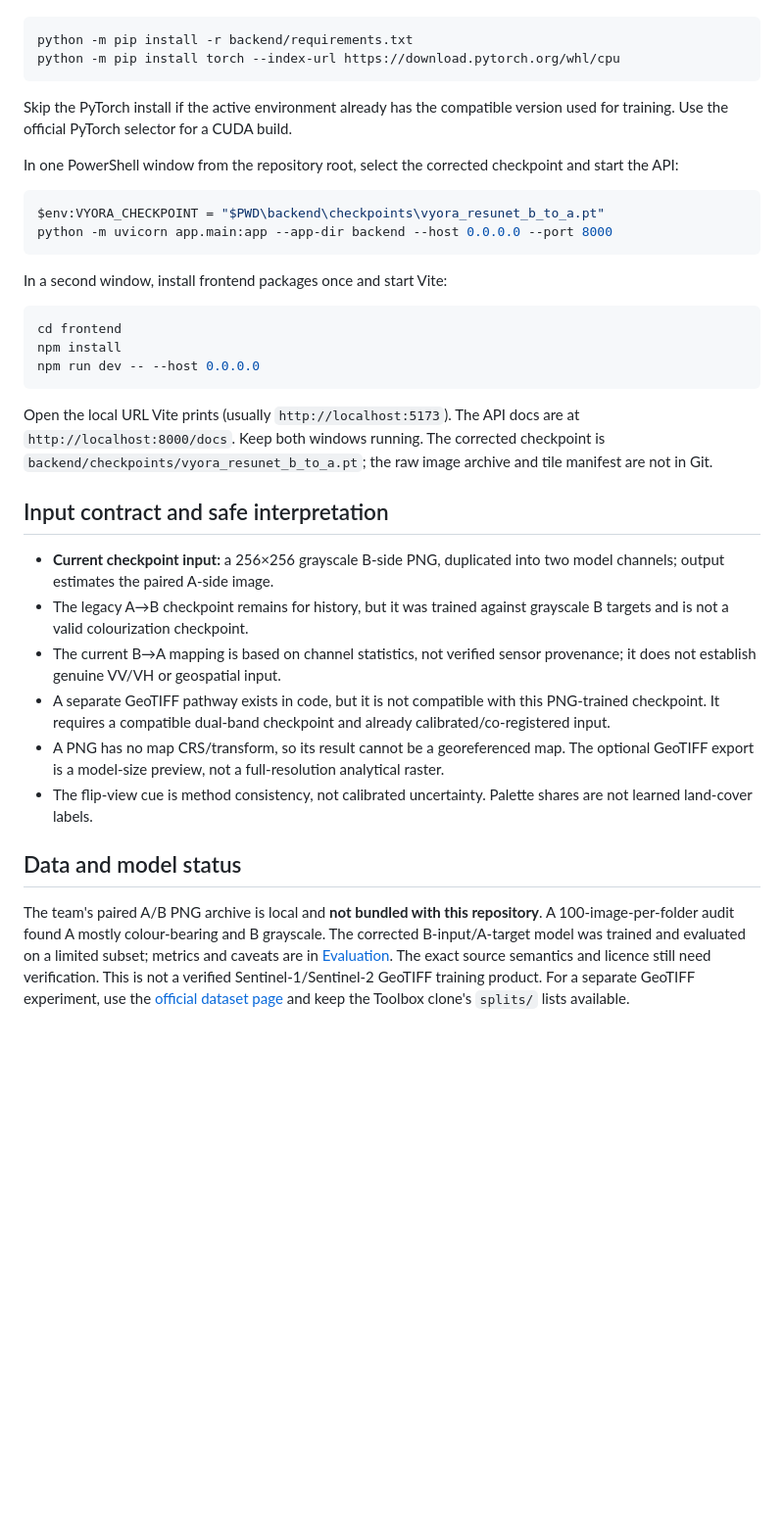
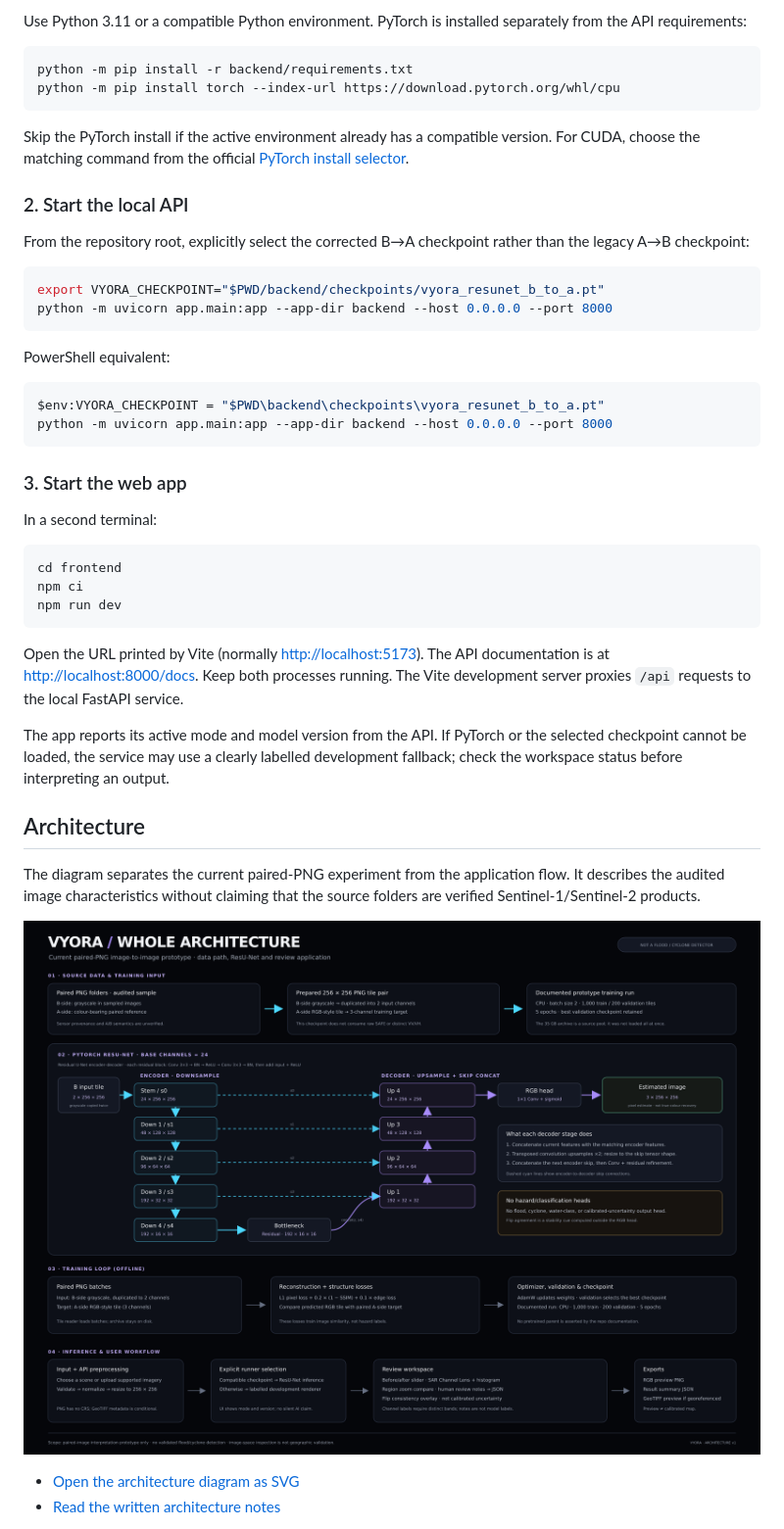
Before and after one commit to ssambit635-svg/VYORA, a Markdown page: README.md, the part around one of its changes. Shown at 98% size. Rendered like a GitHub page; pictures changed too: docs/diagrams/vyora_whole_architecture.png; blank space fills up the shorter version.

````diff
--- a/README.md
+++ b/README.md
@@ -24,37 +62,50 @@ Install runtime dependencies once from the repository root (PyTorch is separate
+Use Python 3.11 or a compatible Python environment. PyTorch is installed separately from the API requirements:
+
+```bash
 python -m pip install -r backend/requirements.txt
 python -m pip install torch --index-url https://download.pytorch.org/whl/cpu
 ```
 
-Skip the PyTorch install if the active environment already has the compatible version used for training. Use the official PyTorch selector for a CUDA build.
+Skip the PyTorch install if the active environment already has a compatible version. For CUDA, choose the matching command from the official [PyTorch install selector](https://pytorch.org/get-started/locally/).
 
-In one PowerShell window from the repository root, select the corrected checkpoint and start the API:
+### 2. Start the local API
+
+From the repository root, explicitly select the corrected B→A checkpoint rather than the legacy A→B checkpoint:
+
+```bash
+export VYORA_CHECKPOINT="$PWD/backend/checkpoints/vyora_resunet_b_to_a.pt"
+python -m uvicorn app.main:app --app-dir backend --host 0.0.0.0 --port 8000
+```
+
+PowerShell equivalent:
 
 ```powershell
 $env:VYORA_CHECKPOINT = "$PWD\backend\checkpoints\vyora_resunet_b_to_a.pt"
 python -m uvicorn app.main:app --app-dir backend --host 0.0.0.0 --port 8000
 ```
 
-In a second window, install frontend packages once and start Vite:
+### 3. Start the web app
 
-```powershell
+In a second terminal:
+
+```bash
 cd frontend
-npm install
-npm run dev -- --host 0.0.0.0
+npm ci
+npm run dev
 ```
 
-Open the local URL Vite prints (usually `http://localhost:5173`). The API docs are at `http://localhost:8000/docs`. Keep both windows running. The corrected checkpoint is `backend/checkpoints/vyora_resunet_b_to_a.pt`; the raw image archive and tile manifest are not in Git.
+Open the URL printed by Vite (normally <http://localhost:5173>). The API documentation is at <http://localhost:8000/docs>. Keep both processes running. The Vite development server proxies `/api` requests to the local FastAPI service.
 
+The app reports its active mode and model version from the API. If PyTorch or the selected checkpoint cannot be loaded, the service may use a clearly labelled development fallback; check the workspace status before interpreting an output.
 
-## Input contract and safe interpretation
+## Architecture
 
-- **Current checkpoint input:** a 256×256 grayscale B-side PNG, duplicated into two model channels; output estimates the paired A-side image.
-- The legacy A→B checkpoint remains for history, but it was trained against grayscale B targets and is not a valid colourization checkpoint.
-- The current B→A mapping is based on channel statistics, not verified sensor provenance; it does not establish genuine VV/VH or geospatial input.
-- A separate GeoTIFF pathway exists in code, but it is not compatible with this PNG-trained checkpoint. It requires a compatible dual-band checkpoint and already calibrated/co-registered input.
-- A PNG has no map CRS/transform, so its result cannot be a georeferenced map. The optional GeoTIFF export is a model-size preview, not a full-resolution analytical raster.
-- The flip-view cue is method consistency, not calibrated uncertainty. Palette shares are not learned land-cover labels.
+The diagram separates the current paired-PNG experiment from the application flow. It describes the audited image characteristics without claiming that the source folders are verified Sentinel-1/Sentinel-2 products.
 
-## Data and model status
+<p align="center">
+  <img src="docs/diagrams/vyora_whole_architecture.png" alt="Vyora system diagram: paired PNG image-to-image training path, compact ResU-Net, and local inference and review workflow" width="100%" />
+</p>
 
-The team's paired A/B PNG archive is local and **not bundled with this repository**. A 100-image-per-folder audit found A mostly colour-bearing and B grayscale. The corrected B-input/A-target model was trained and evaluated on a limited subset; metrics and caveats are in [Evaluation](docs/EVALUATION.md). The exact source semantics and licence still need verification. This is not a verified Sentinel-1/Sentinel-2 GeoTIFF training product. For a separate GeoTIFF experiment, use the [official dataset page](https://mediatum.ub.tum.de/1474000) and keep the Toolbox clone's `splits/` lists available.
+- [Open the architecture diagram as SVG](docs/diagrams/vyora_whole_architecture.svg)
+- [Read the written architecture notes](docs/ARCHITECTURE.md)
 
````
Also changed, not shown: other parts of README.md (+115 -43 lines), docs/images/vyora-landing.png (added), docs/images/vyora-result-workspace.png (added), docs/images/vyora-workspace.png (added), 5 other files.
